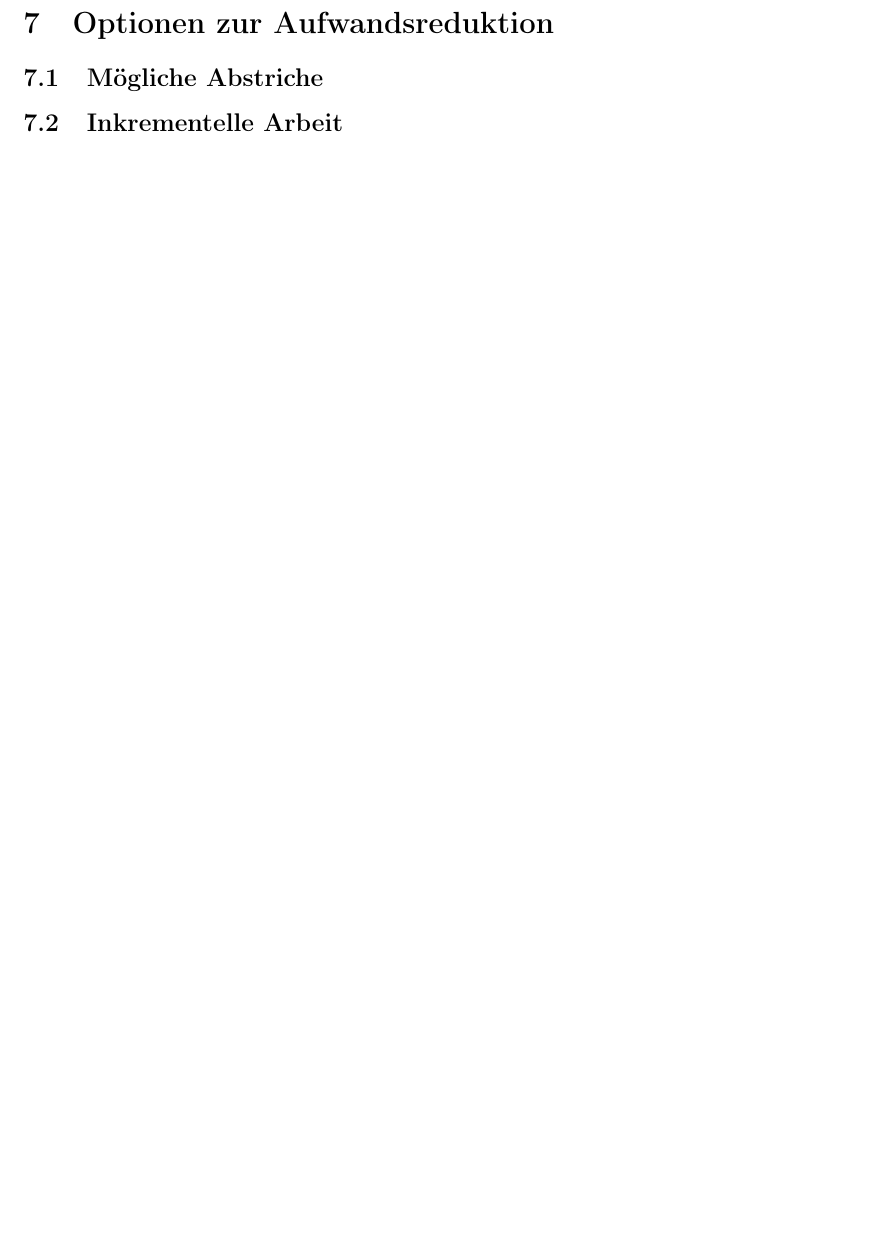
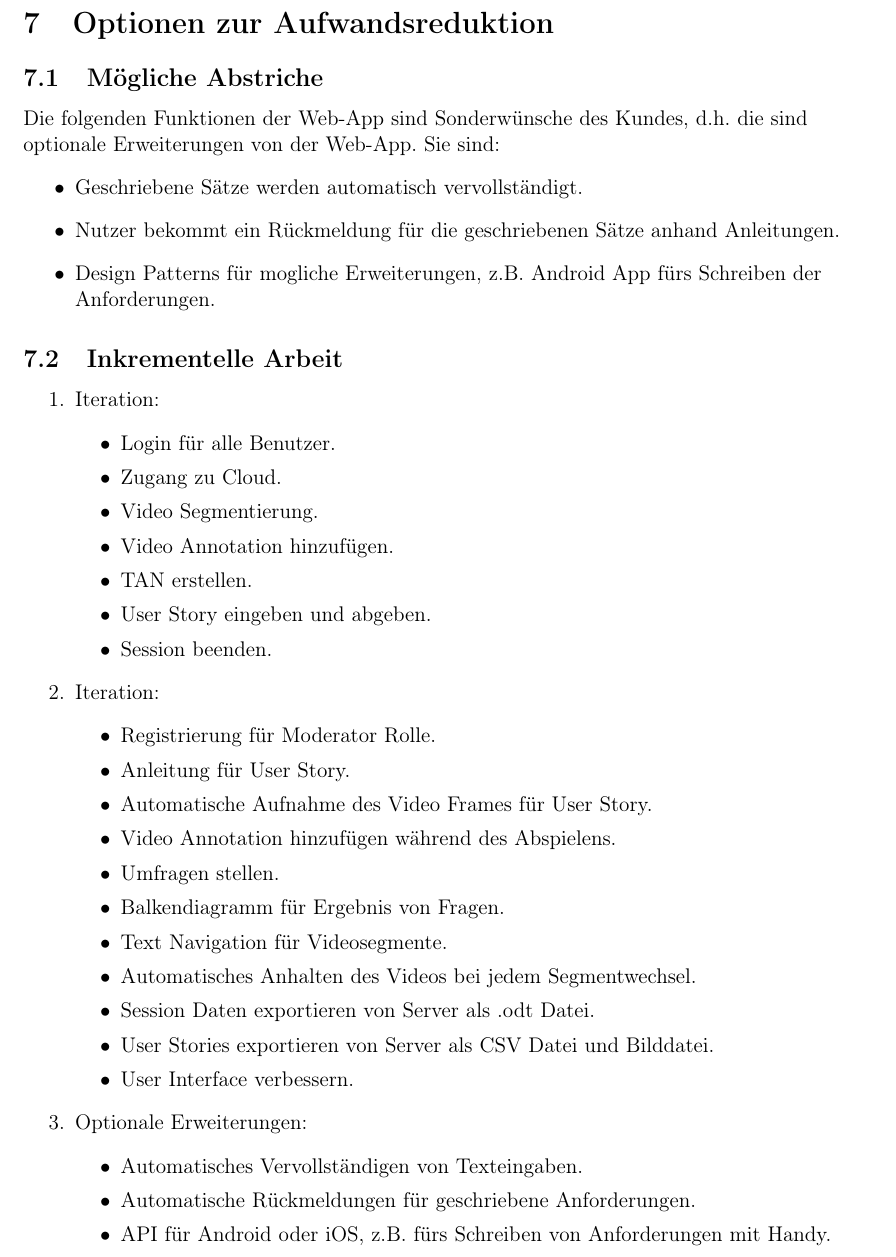
Before and after one commit to dnguyen141/ViViPlayer, a LaTeX document (specification/SWP-WS2122-ViViPlayer3-Spec-v02.tex, which reads specification/sections/kapitel7.tex): part of page 11 of 13, cut so that both start at the same text, the shorter picture padded with empty space. Compiled offline with pdfLaTeX.

Commit message:
Kapitel 7 Added

```diff
--- a/specification/sections/kapitel7.tex
+++ b/specification/sections/kapitel7.tex
@@ -1,5 +1,43 @@
 \section{Optionen zur Aufwandsreduktion}
 
 	\subsection{Mögliche Abstriche}
+	Die folgenden Funktionen der Web-App sind Sonderwünsche des Kundes, d.h. die sind optionale Erweiterungen von der Web-App. Sie sind:
+	\begin{itemize}
+		\item Geschriebene Sätze werden automatisch vervollständigt.
+		\item Nutzer bekommt ein Rückmeldung für die geschriebenen Sätze anhand Anleitungen.
+		\item Design Patterns für mogliche Erweiterungen, z.B. Android App fürs Schreiben der Anforderungen.
+	\end{itemize}
 
 	\subsection{Inkrementelle Arbeit}
+		\begin{enumerate}
+			\item Iteration:
+			\begin{itemize}
+				\item Login für alle Benutzer.
+				\item Zugang zu Cloud.
+				\item Video Segmentierung.
+				\item Video Annotation hinzufügen.
+				\item TAN erstellen.
+				\item User Story eingeben und abgeben.
+				\item Session beenden.
+			\end{itemize}
+			\item Iteration:
+			\begin{itemize}
+				\item Registrierung für Moderator Rolle.
+				\item Anleitung für User Story.
+				\item Automatische Aufnahme des Video Frames für User Story.
+				\item Video Annotation hinzufügen während des Abspielens.
+				\item Umfragen stellen.
+				\item Balkendiagramm für Ergebnis von Fragen.
+				\item Text Navigation für Videosegmente.
+				\item Automatisches Anhalten des Videos bei jedem Segmentwechsel.
+				\item Session Daten exportieren von Server als .odt Datei.
+				\item User Stories exportieren von Server als CSV Datei und Bilddatei.
+				\item User Interface verbessern.
+			\end{itemize}
+			\item Optionale Erweiterungen:
+			\begin{itemize}
+				\item Automatisches Vervollständigen von Texteingaben.
+				\item Automatische Rückmeldungen für geschriebene Anforderungen.
+				\item API für Android oder iOS, z.B. fürs Schreiben von Anforderungen mit Handy.
+			\end{itemize}
+		\end{enumerate}
```
